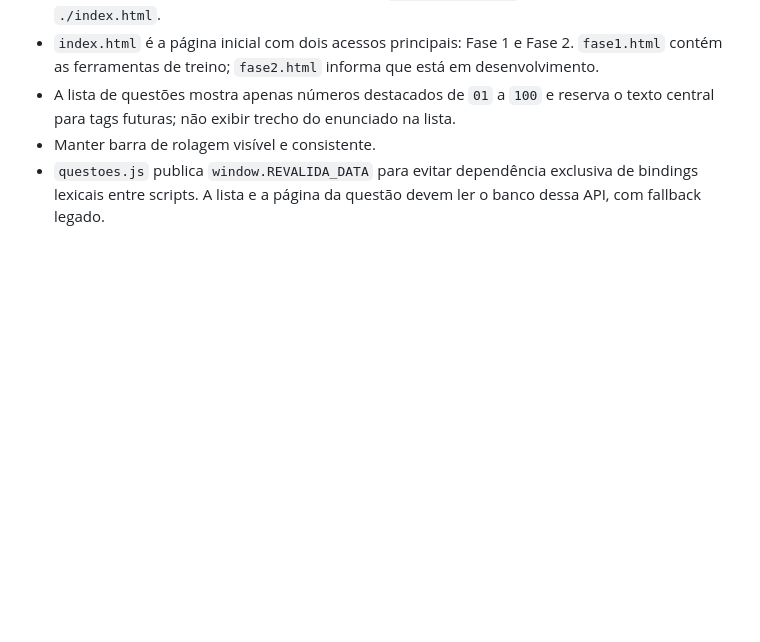
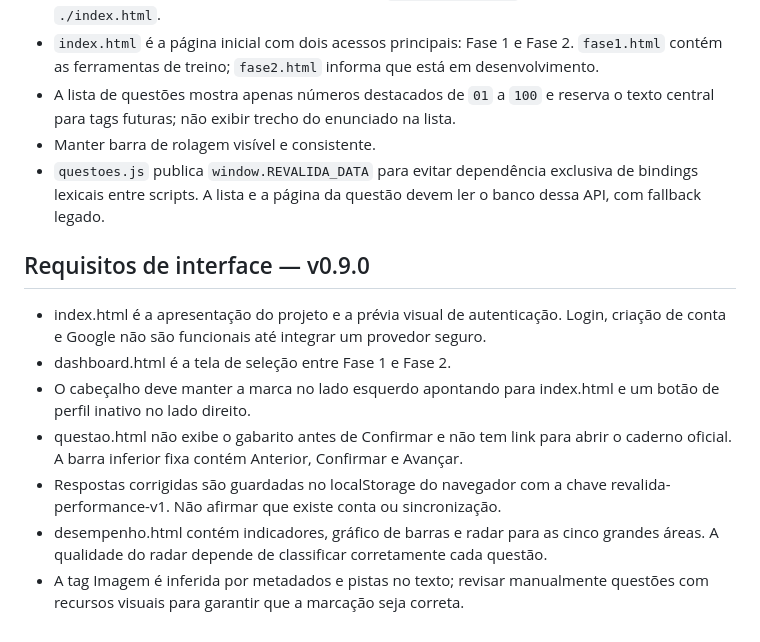
Before and after one commit to raphix-br/Projeto-Revalida, a Markdown page: docs/AI_CONTEXT.md, the part around the change. Drawn GitHub-style; blank space fills up the shorter version.

Commit message:
Document v0.9.0 interface requirements

```diff
--- a/docs/AI_CONTEXT.md
+++ b/docs/AI_CONTEXT.md
@@ -114,3 +114,13 @@ A Fase 2 parte de `index.html` para `fase2.html`. O nome `Projeto Revalida` no c
 - A lista de questões mostra apenas números destacados de `01` a `100` e reserva o texto central para tags futuras; não exibir trecho do enunciado na lista.
 - Manter barra de rolagem visível e consistente.
 - `questoes.js` publica `window.REVALIDA_DATA` para evitar dependência exclusiva de bindings lexicais entre scripts. A lista e a página da questão devem ler o banco dessa API, com fallback legado.
+
+
+## Requisitos de interface — v0.9.0
+- index.html é a apresentação do projeto e a prévia visual de autenticação. Login, criação de conta e Google não são funcionais até integrar um provedor seguro.
+- dashboard.html é a tela de seleção entre Fase 1 e Fase 2.
+- O cabeçalho deve manter a marca no lado esquerdo apontando para index.html e um botão de perfil inativo no lado direito.
+- questao.html não exibe o gabarito antes de Confirmar e não tem link para abrir o caderno oficial. A barra inferior fixa contém Anterior, Confirmar e Avançar.
+- Respostas corrigidas são guardadas no localStorage do navegador com a chave revalida-performance-v1. Não afirmar que existe conta ou sincronização.
+- desempenho.html contém indicadores, gráfico de barras e radar para as cinco grandes áreas. A qualidade do radar depende de classificar corretamente cada questão.
+- A tag Imagem é inferida por metadados e pistas no texto; revisar manualmente questões com recursos visuais para garantir que a marcação seja correta.
```
